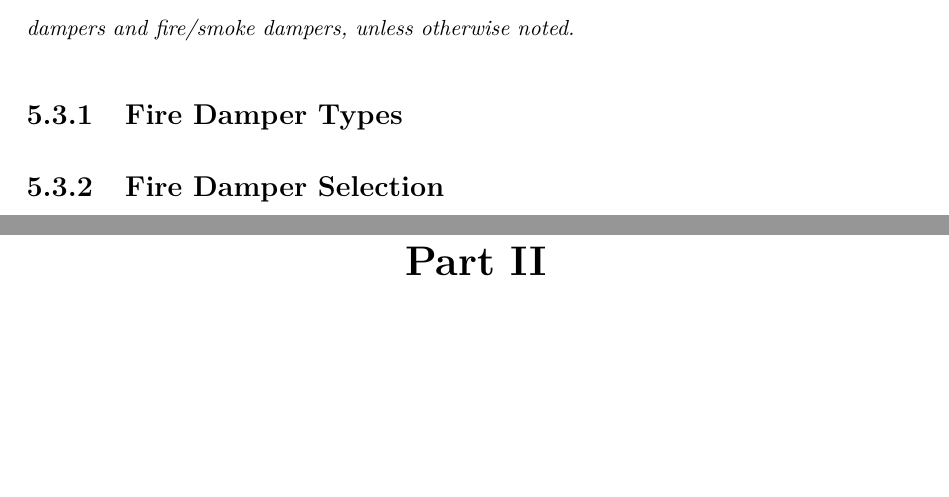
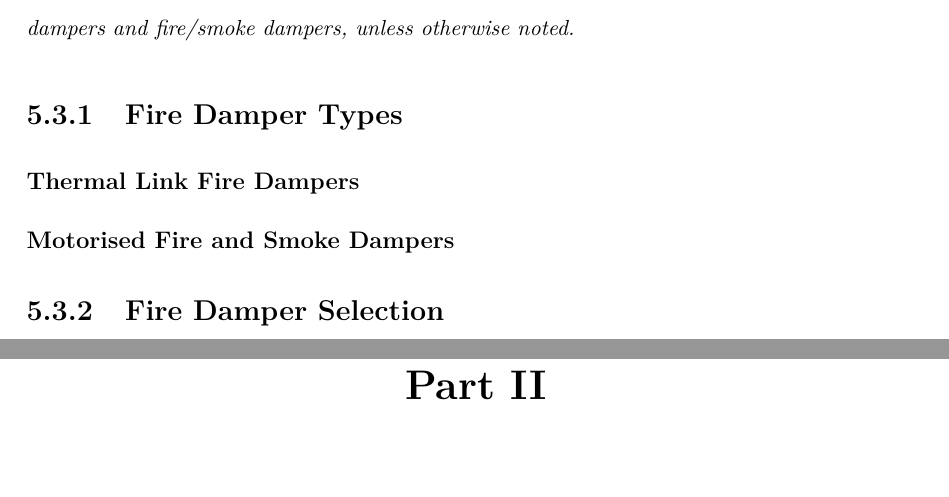
Before and after one commit to adamrees89/MEP-Guide, a LaTeX thesis (MEP_Guide.tex, which reads chapters/Distribution.tex): two parts of pages 26 and 27 of 37, joined at a grey line, cut so that both start at the same text, the shorter picture padded with empty space. Compiled offline with pdfLaTeX.

Commit message:
Update distribution.tex

```diff
--- a/chapters/Distribution.tex
+++ b/chapters/Distribution.tex
@@ -17,4 +17,14 @@ This section will cover the application and specification of fire dampers and fi
 
 \subsection{Fire Damper Types}
 
+
+
+\subsubsection{Thermal Link Fire Dampers}
+
+
+
+\subsubsection{Motorised Fire and Smoke Dampers}
+
+
+
 \subsection{Fire Damper Selection}
```
